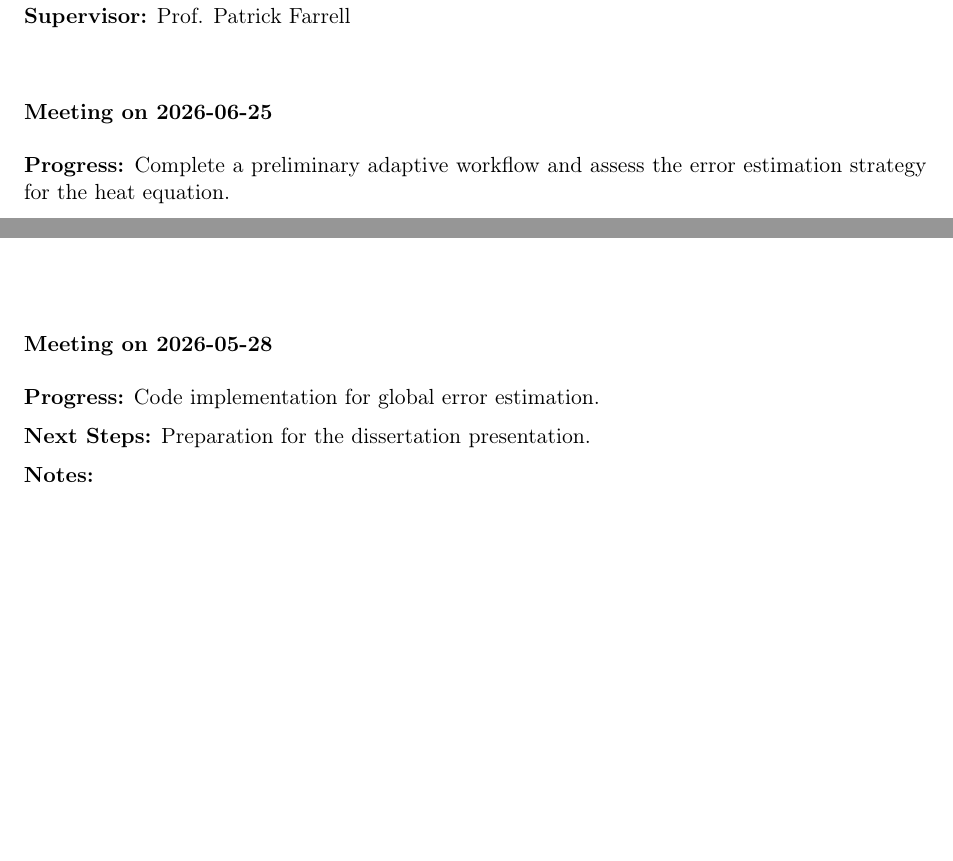
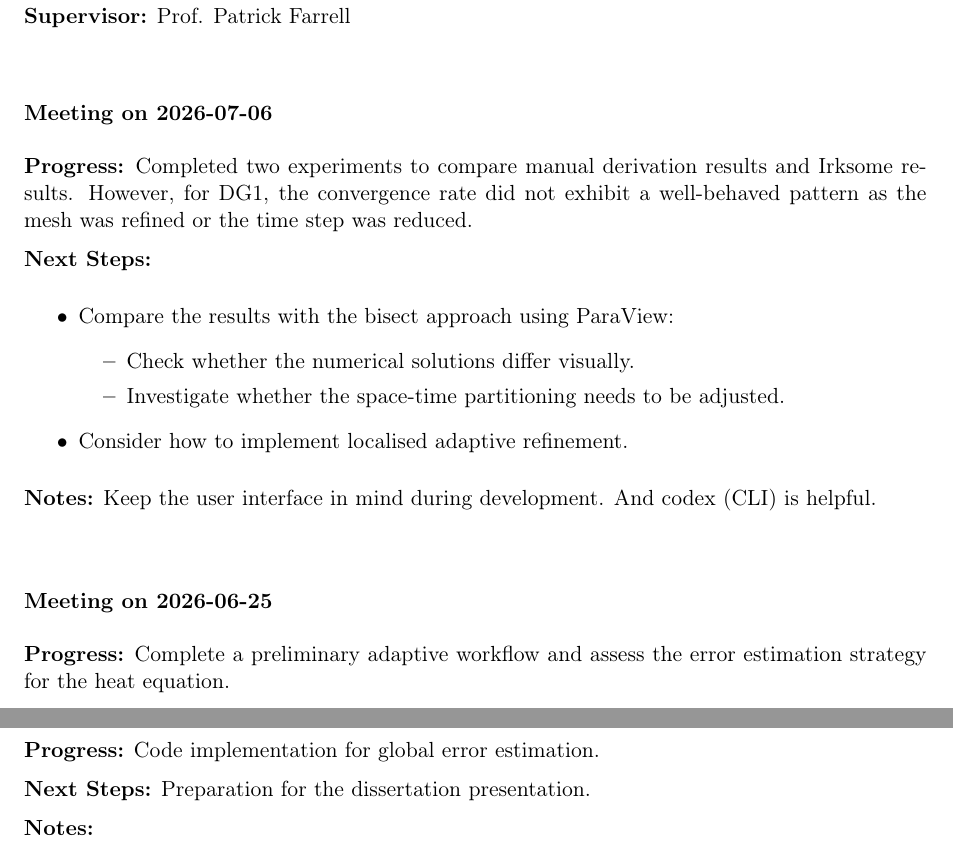
Before and after one commit to yuewu2/mmsc-dissertation, a LaTeX document (meeting-log/meeting_log.tex): two parts of pages 1 and 2 of 3 before the commit and two parts of pages 1 and 3 of 3 after it, joined at a grey line, cut so that both start at the same text, the shorter picture padded with empty space. Compiled offline with pdfLaTeX.

Commit message:
Update meeting log after meeting on 2026-07-06

```diff
--- a/meeting-log/meeting_log.tex
+++ b/meeting-log/meeting_log.tex
@@ -35,6 +35,21 @@
 \textbf{Student:} Yue Wu\\
 \textbf{Supervisor:} Prof. Patrick Farrell\\
 
+
+
+\meet
+{Meeting on 2026-07-06}
+[Completed two experiments to compare manual derivation results and Irksome results. However, for DG1, the convergence rate did not exhibit a well-behaved pattern as the mesh was refined or the time step was reduced.]
+{\begin{itemize}
+    \item Compare the results with the bisect approach using ParaView:
+    \begin{itemize}
+        \item Check whether the numerical solutions differ visually.
+        \item Investigate whether the space-time partitioning needs to be adjusted.
+    \end{itemize}
+    \item Consider how to implement localised adaptive refinement.
+\end{itemize}}
+[Keep the user interface in mind during development. And codex (CLI) is helpful.]
+\vspace{1.5em}
 
 
 \meet
```
